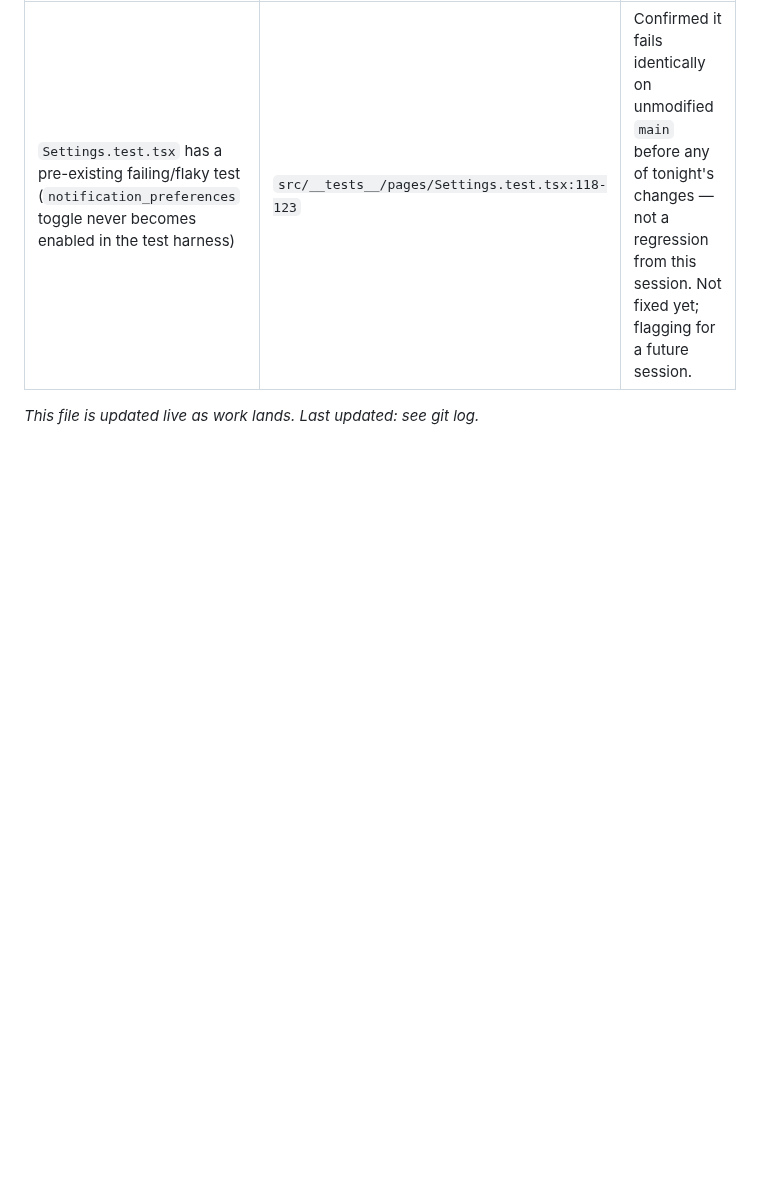
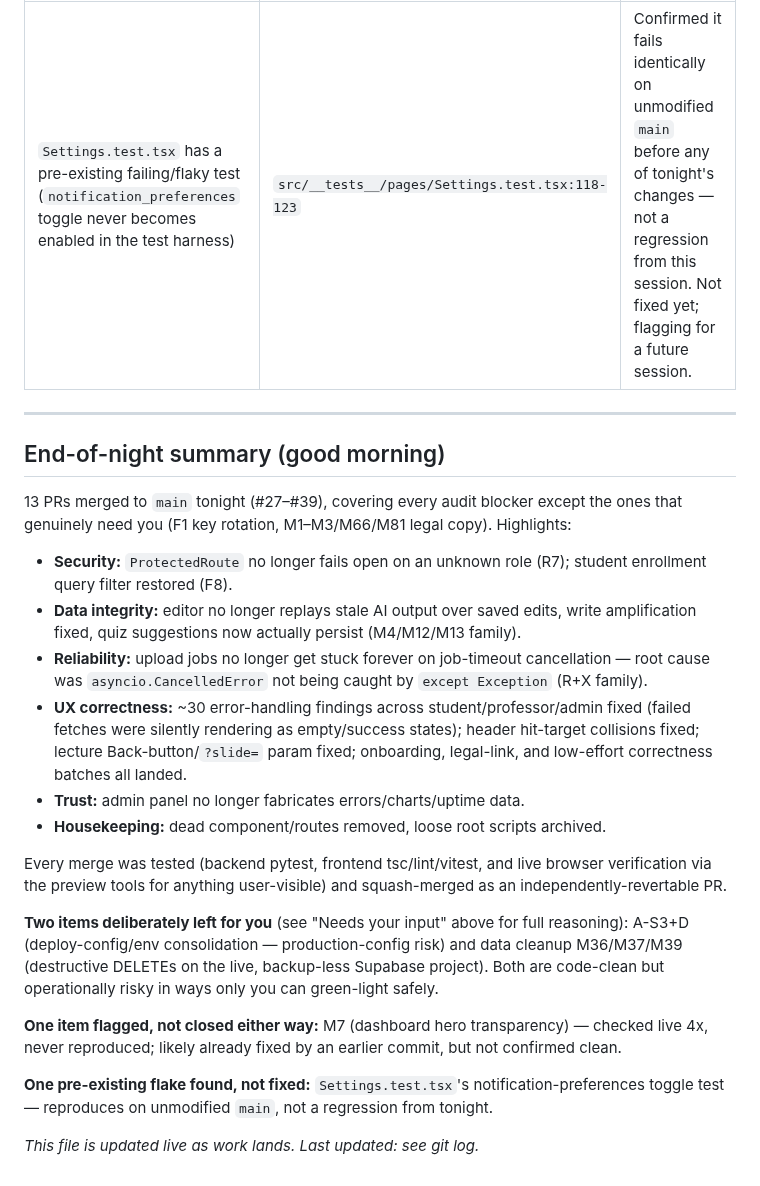
Before and after one commit to osamash0/ascend-academy, a Markdown page: docs/MILESTONE_4_FIX_PLAN.md, the part around one of its changes. Rendered like a GitHub page; blank space fills up the shorter version.

```diff
--- a/docs/MILESTONE_4_FIX_PLAN.md
+++ b/docs/MILESTONE_4_FIX_PLAN.md
@@ -68,4 +70,25 @@ Sessions 21+ (M38, M40-M43, M45, M46, M48-M50, M52, M53, M63, M65, M71-M76, R18-
 |---|---|---|
 | `Settings.test.tsx` has a pre-existing failing/flaky test (`notification_preferences` toggle never becomes enabled in the test harness) | `src/__tests__/pages/Settings.test.tsx:118-123` | Confirmed it fails identically on unmodified `main` before any of tonight's changes — not a regression from this session. Not fixed yet; flagging for a future session. |
 
+---
+
+## End-of-night summary (good morning)
+
+13 PRs merged to `main` tonight (#27–#39), covering every audit blocker except the ones that genuinely need you (F1 key rotation, M1–M3/M66/M81 legal copy). Highlights:
+
+- **Security:** `ProtectedRoute` no longer fails open on an unknown role (R7); student enrollment query filter restored (F8).
+- **Data integrity:** editor no longer replays stale AI output over saved edits, write amplification fixed, quiz suggestions now actually persist (M4/M12/M13 family).
+- **Reliability:** upload jobs no longer get stuck forever on job-timeout cancellation — root cause was `asyncio.CancelledError` not being caught by `except Exception` (R+X family).
+- **UX correctness:** ~30 error-handling findings across student/professor/admin fixed (failed fetches were silently rendering as empty/success states); header hit-target collisions fixed; lecture Back-button/`?slide=` param fixed; onboarding, legal-link, and low-effort correctness batches all landed.
+- **Trust:** admin panel no longer fabricates errors/charts/uptime data.
+- **Housekeeping:** dead component/routes removed, loose root scripts archived.
+
+Every merge was tested (backend pytest, frontend tsc/lint/vitest, and live browser verification via the preview tools for anything user-visible) and squash-merged as an independently-revertable PR.
+
+**Two items deliberately left for you** (see "Needs your input" above for full reasoning): A-S3+D (deploy-config/env consolidation — production-config risk) and data cleanup M36/M37/M39 (destructive DELETEs on the live, backup-less Supabase project). Both are code-clean but operationally risky in ways only you can green-light safely.
+
+**One item flagged, not closed either way:** M7 (dashboard hero transparency) — checked live 4x, never reproduced; likely already fixed by an earlier commit, but not confirmed clean.
+
+**One pre-existing flake found, not fixed:** `Settings.test.tsx`'s notification-preferences toggle test — reproduces on unmodified `main`, not a regression from tonight.
+
 _This file is updated live as work lands. Last updated: see git log._
```
Also changed, not shown: other parts of docs/MILESTONE_4_FIX_PLAN.md (+7 -5 lines).
